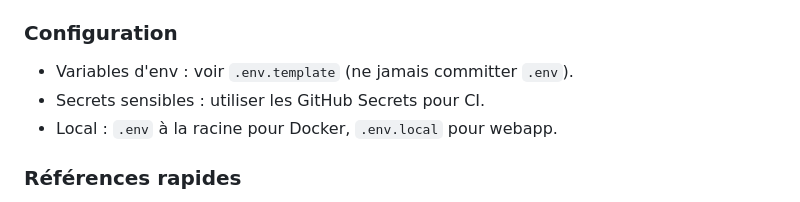
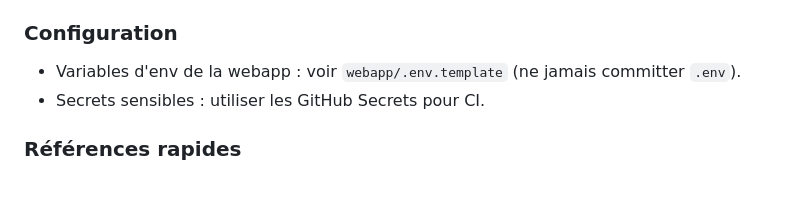
Before and after one commit to kolok/brico, a Markdown page: Claude.md, the part around the change. Drawn GitHub-style.

Commit message:
fix le paragraphe sur les variables d'environnement

```diff
--- a/Claude.md
+++ b/Claude.md
@@ -67,9 +67,8 @@
 
 ### Configuration
 
-- Variables d'env : voir `.env.template` (ne jamais committer `.env`).
+- Variables d'env de la webapp : voir `webapp/.env.template` (ne jamais committer `.env`).
 - Secrets sensibles : utiliser les GitHub Secrets pour CI.
-- Local : `.env` à la racine pour Docker, `.env.local` pour webapp.
 
 ### Références rapides
 
```
